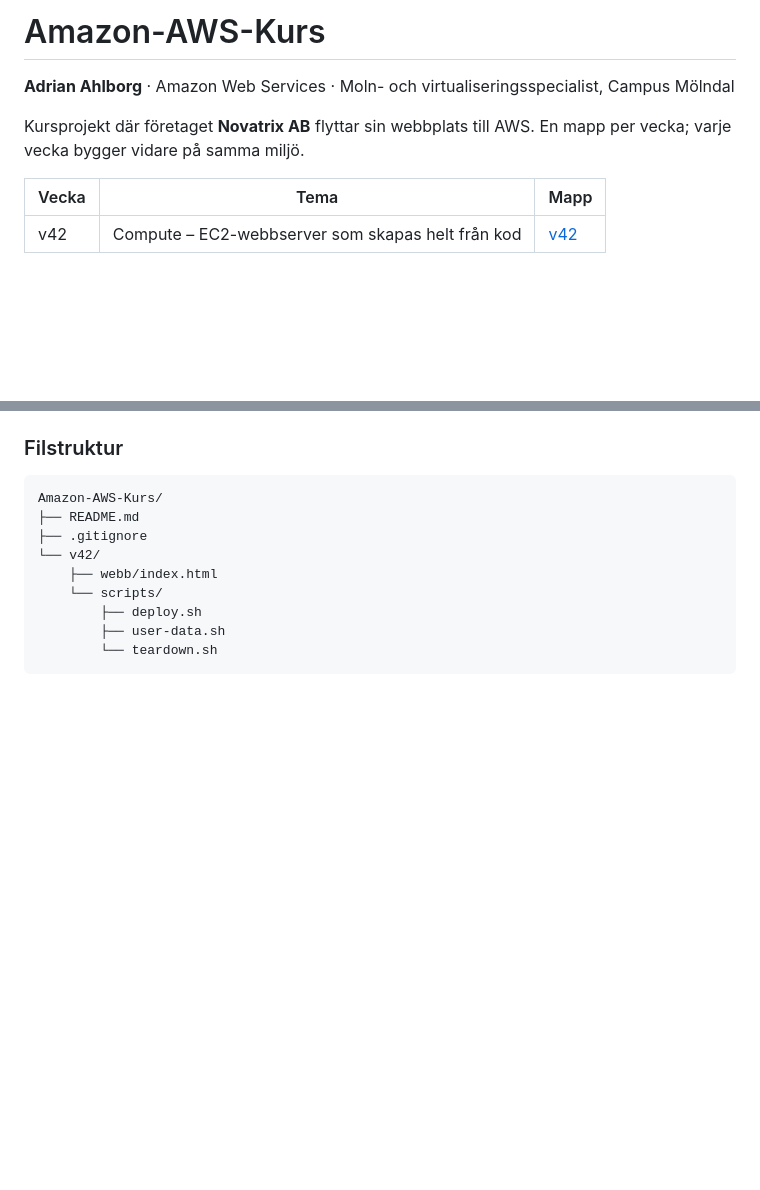
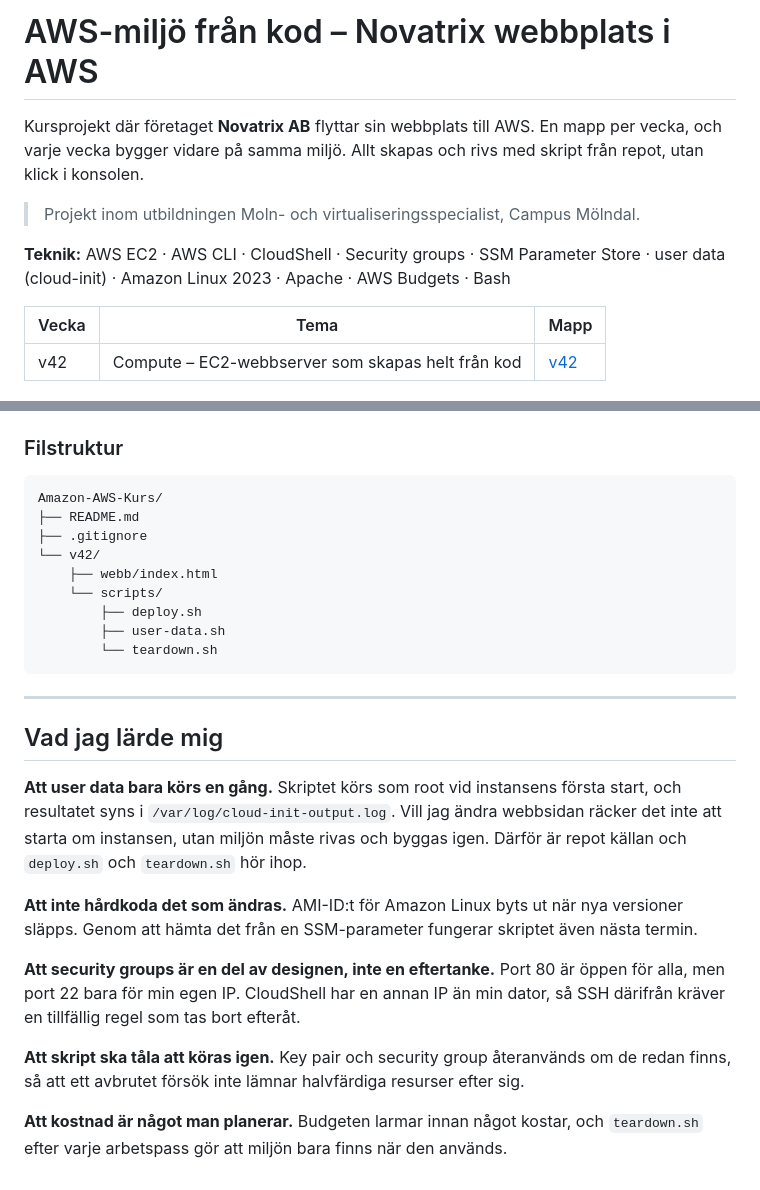
Before and after one commit to adrianahlborg404-png/Amazon-AWS-Kurs, a Markdown page: README.md, 2 parts joined by grey strips. GitHub-like rendering; blank space fills up the shorter version.

Commit message:
README enligt samma mall som övriga repon
Utbildningsrad, teknikrad och avsnittet Vad jag lärde mig.

````diff
--- a/README.md
+++ b/README.md
@@ -1,8 +1,10 @@
-# Amazon-AWS-Kurs
+# AWS-miljö från kod – Novatrix webbplats i AWS
 
-**Adrian Ahlborg** · Amazon Web Services · Moln- och virtualiseringsspecialist, Campus Mölndal
+Kursprojekt där företaget **Novatrix AB** flyttar sin webbplats till AWS. En mapp per vecka, och varje vecka bygger vidare på samma miljö. Allt skapas och rivs med skript från repot, utan klick i konsolen.
 
-Kursprojekt där företaget **Novatrix AB** flyttar sin webbplats till AWS. En mapp per vecka; varje vecka bygger vidare på samma miljö.
+> Projekt inom utbildningen Moln- och virtualiseringsspecialist, Campus Mölndal.
+
+**Teknik:** AWS EC2 · AWS CLI · CloudShell · Security groups · SSM Parameter Store · user data (cloud-init) · Amazon Linux 2023 · Apache · AWS Budgets · Bash
 
 | Vecka | Tema | Mapp |
 |---|---|---|
@@ -130,3 +132,17 @@ Amazon-AWS-Kurs/
         ├── user-data.sh
         └── teardown.sh
 ```
+
+---
+
+## Vad jag lärde mig
+
+**Att user data bara körs en gång.** Skriptet körs som root vid instansens första start, och resultatet syns i `/var/log/cloud-init-output.log`. Vill jag ändra webbsidan räcker det inte att starta om instansen, utan miljön måste rivas och byggas igen. Därför är repot källan och `deploy.sh` och `teardown.sh` hör ihop.
+
+**Att inte hårdkoda det som ändras.** AMI-ID:t för Amazon Linux byts ut när nya versioner släpps. Genom att hämta det från en SSM-parameter fungerar skriptet även nästa termin.
+
+**Att security groups är en del av designen, inte en eftertanke.** Port 80 är öppen för alla, men port 22 bara för min egen IP. CloudShell har en annan IP än min dator, så SSH därifrån kräver en tillfällig regel som tas bort efteråt.
+
+**Att skript ska tåla att köras igen.** Key pair och security group återanvänds om de redan finns, så att ett avbrutet försök inte lämnar halvfärdiga resurser efter sig.
+
+**Att kostnad är något man planerar.** Budgeten larmar innan något kostar, och `teardown.sh` efter varje arbetspass gör att miljön bara finns när den används.
````
